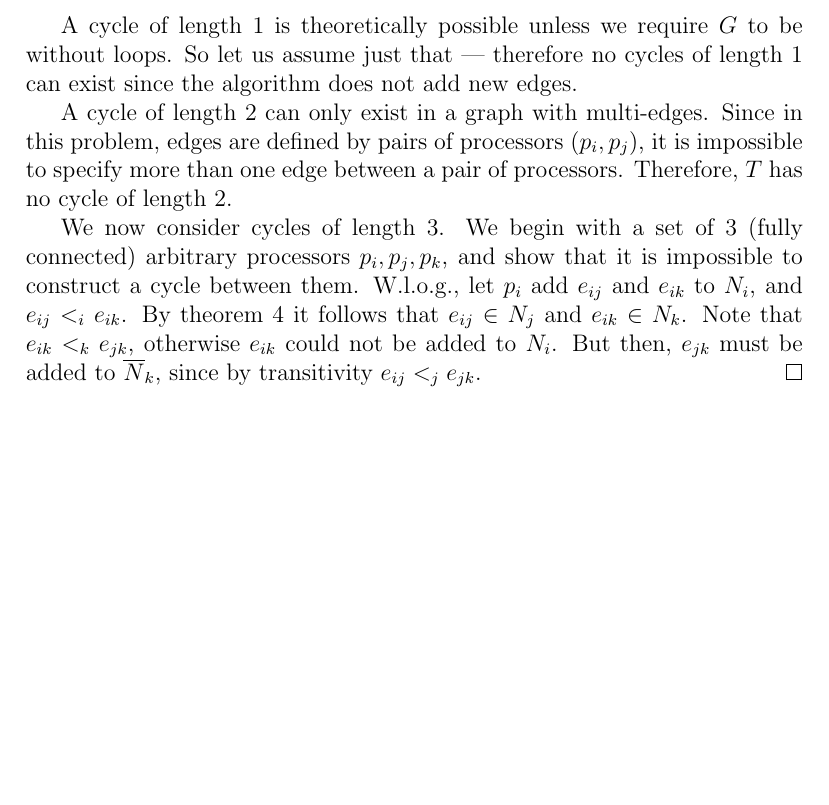
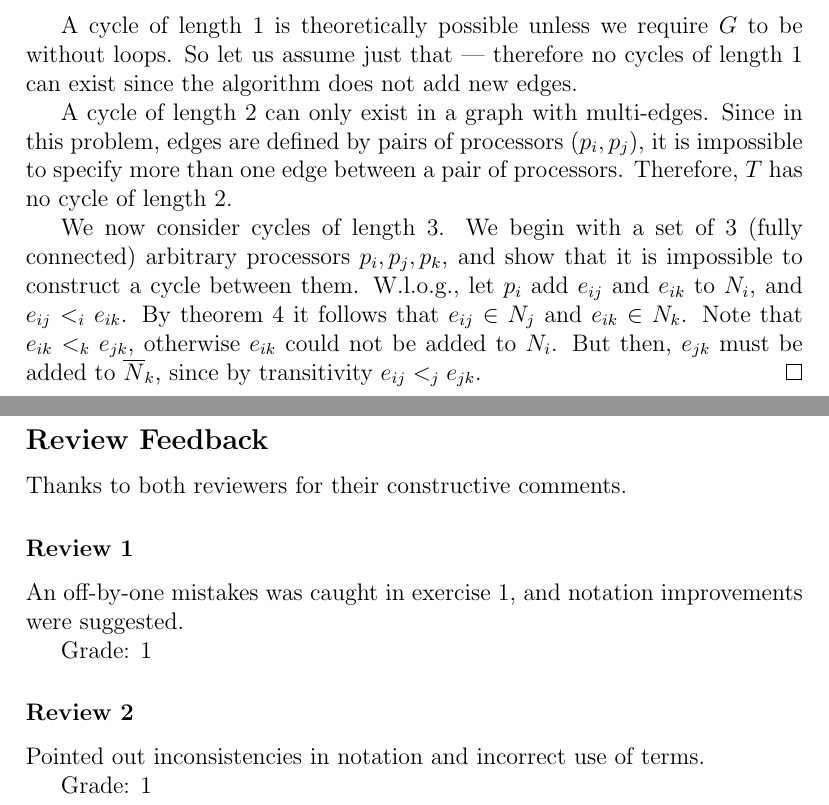
Before and after one commit to schuay/distributed_algorithms, a LaTeX problem sheet (hw1/hwnotitle.tex, which reads hw1/ex1.tex): part of page 8 of 8 before the commit and two parts of pages 8 and 9 of 9 after it, the two joined at a grey line, cut so that both start at the same text, the shorter picture padded with empty space. Compiled offline with pdfLaTeX.

Commit message:
Review section in HW1

```diff
--- a/hw1/ex1.tex
+++ b/hw1/ex1.tex
@@ -450,3 +450,27 @@ by transitivity $e_{ij} <_j e_{jk}$.
 \end{proof}
 
 % Transitivity - not really. Expand on this.
+
+\pagebreak
+\subsection*{Review Feedback}
+
+Thanks to both reviewers for their constructive comments.
+
+\begin{comment}
+The final version of your homework must also include a (single) grade and some
+explanatory text for every review you have got, which shall reflect its
+appropriateness, utility, ... for improving your work.
+\end{comment}
+
+\subsubsection*{Review 1}
+
+An off-by-one mistakes was caught in
+exercise 1, and notation improvements were suggested.
+
+Grade: 1
+
+\subsubsection*{Review 2}
+
+Pointed out inconsistencies in notation and incorrect use of terms.
+
+Grade: 1
```
